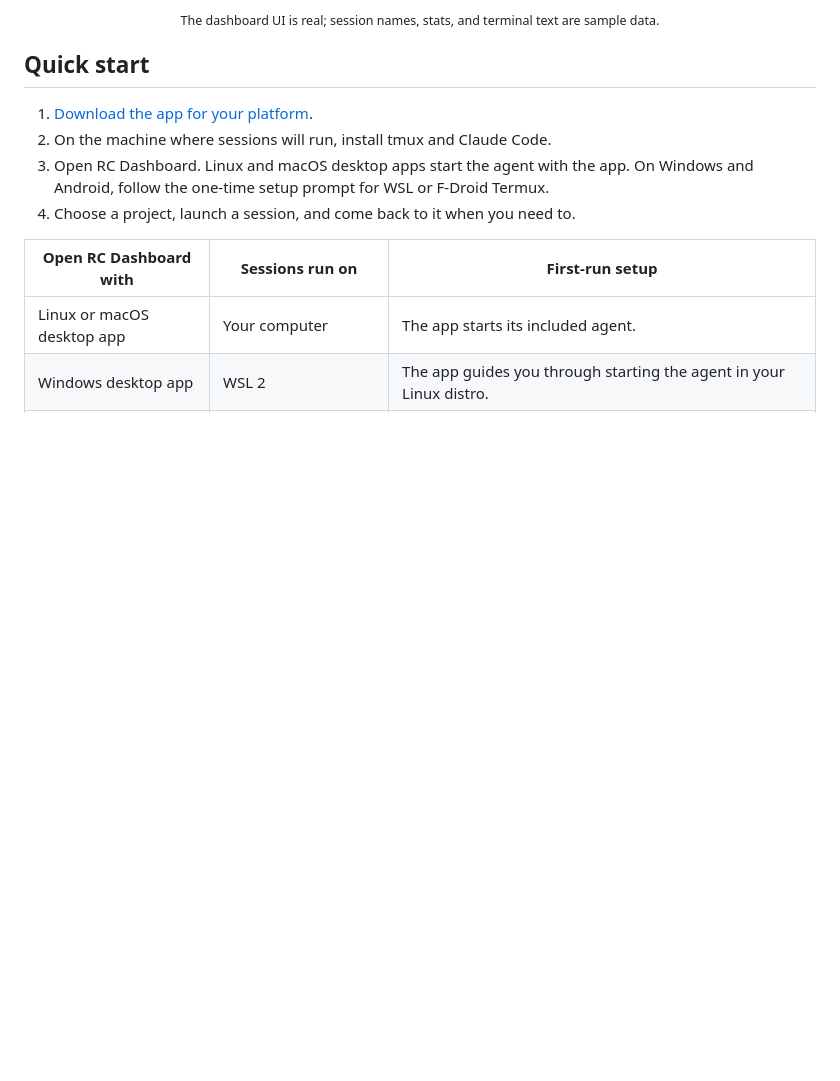
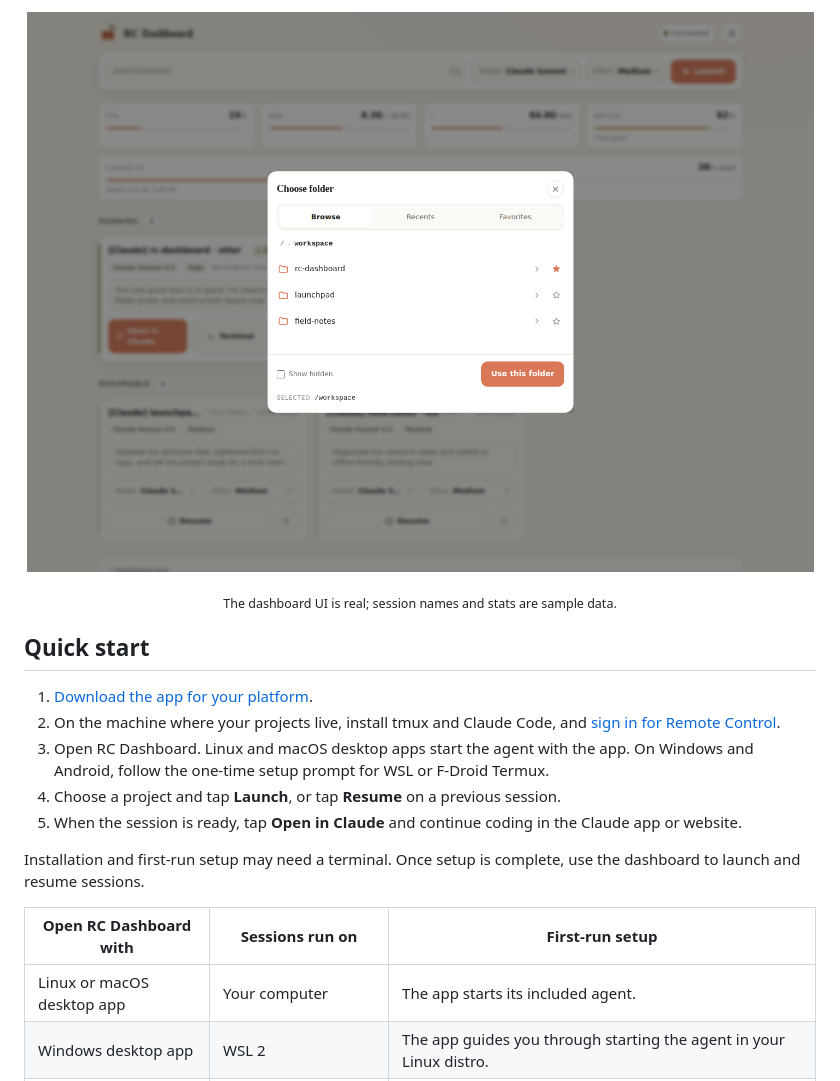
Before and after one commit to ptrkhh/claude-dashboard, a Markdown page: README.md, the part around one of its changes. GitHub-like rendering; blank space fills up the shorter version.

```diff
--- a/README.md
+++ b/README.md
@@ -40,12 +38,17 @@ A coding task can keep moving while you switch projects, leave your desk, or tak
 
-<p align="center"><sub>The dashboard UI is real; session names, stats, and terminal text are sample data.</sub></p>
+<p align="center"><img src="docs/screenshots/folder-picker.png" alt="Folder picker with Browse, Recents, and Favorites" width="900" /></p>
+
+<p align="center"><sub>The dashboard UI is real; session names and stats are sample data.</sub></p>
 
 ## Quick start
 
 1. [Download the app for your platform](https://github.com/ptrkhh/claude-dashboard/releases/latest).
-2. On the machine where sessions will run, install tmux and Claude Code.
+2. On the machine where your projects live, install tmux and Claude Code, and [sign in for Remote Control](https://code.claude.com/docs/en/remote-control#requirements).
 3. Open RC Dashboard. Linux and macOS desktop apps start the agent with the app. On Windows and Android, follow the one-time setup prompt for WSL or F-Droid Termux.
-4. Choose a project, launch a session, and come back to it when you need to.
+4. Choose a project and tap **Launch**, or tap **Resume** on a previous session.
+5. When the session is ready, tap **Open in Claude** and continue coding in the Claude app or website.
+
+Installation and first-run setup may need a terminal. Once setup is complete, use the dashboard to launch and resume sessions.
 
 | Open RC Dashboard with | Sessions run on | First-run setup |
 |---|---|---|
```
Also changed, not shown: other parts of README.md (+24 -24 lines).
